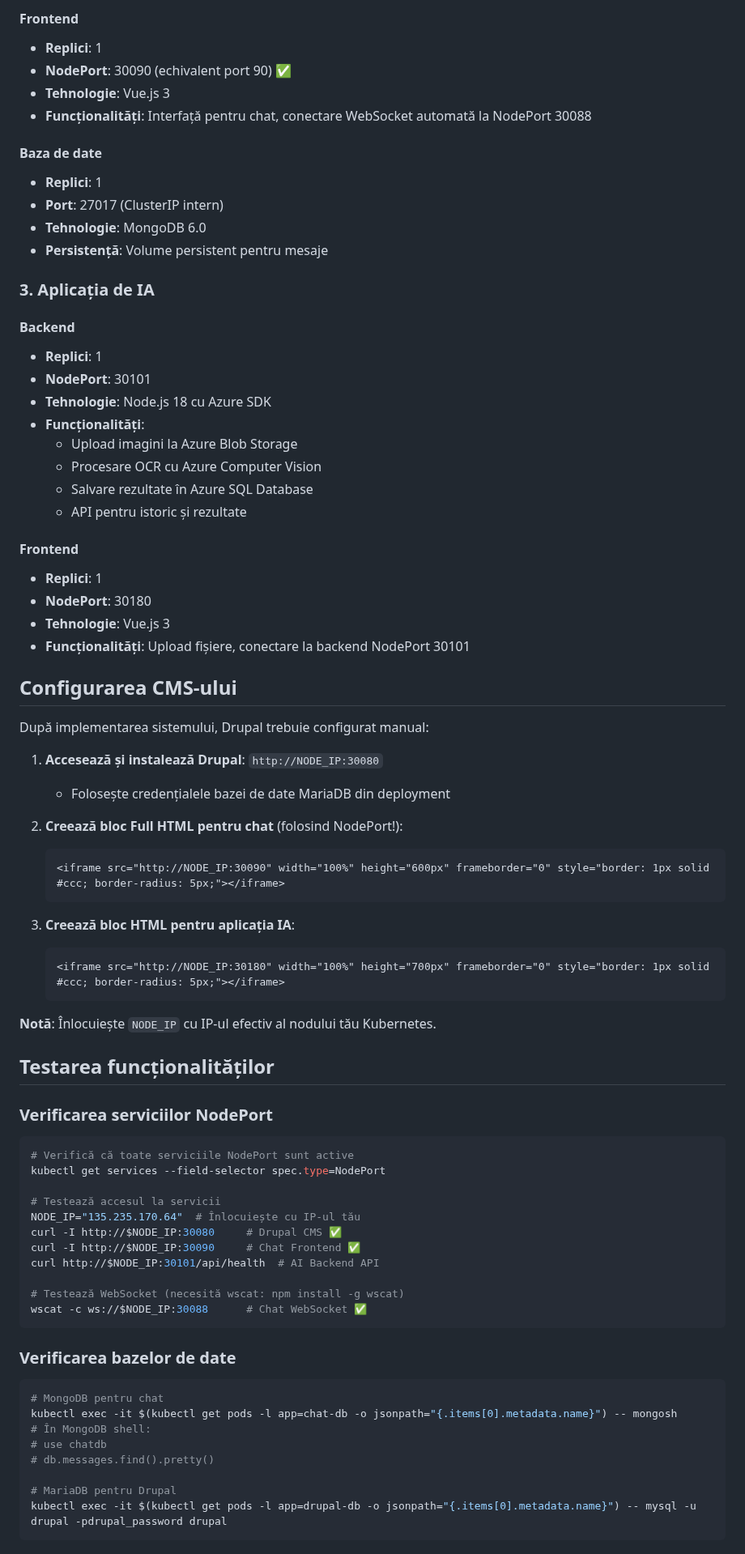
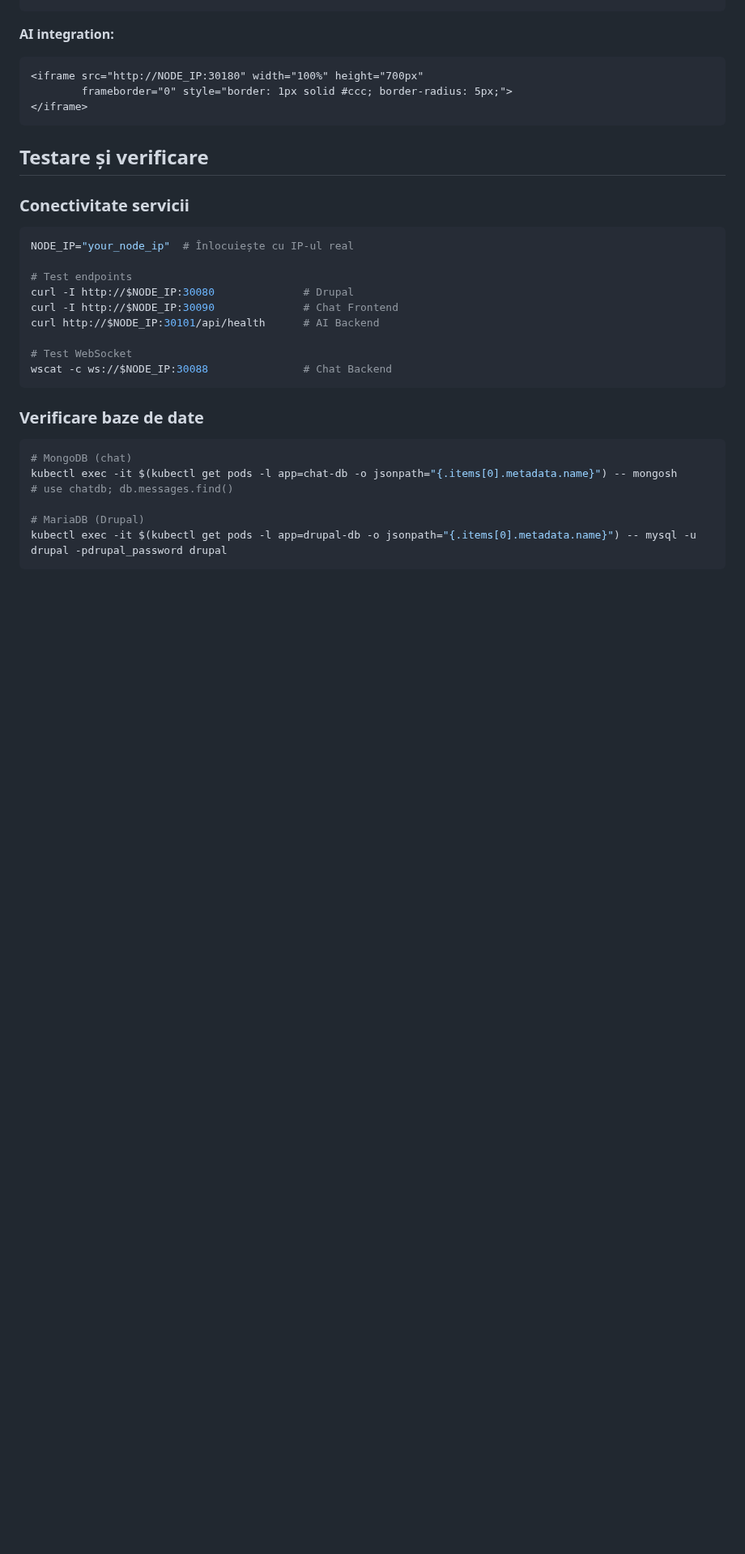
Before and after one commit to apaluca/tema-k8s, a Markdown page: README.md, the part around one of its changes. Shown at 81% size. Drawn GitHub-style; blank space fills up the shorter version.

````diff
--- a/README.md
+++ b/README.md
@@ -162,80 +109,32 @@ curl http://NODE_IP:30101/api/health # AI Backend
-#### Frontend
-- **Replici**: 1
-- **NodePort**: 30090 (echivalent port 90) ✅
-- **Tehnologie**: Vue.js 3
-- **Funcționalități**: Interfață pentru chat, conectare WebSocket automată la NodePort 30088
-
-#### Baza de date
-- **Replici**: 1
-- **Port**: 27017 (ClusterIP intern)
-- **Tehnologie**: MongoDB 6.0
-- **Persistență**: Volume persistent pentru mesaje
-
-### 3. Aplicația de IA
-
-#### Backend
-- **Replici**: 1
-- **NodePort**: 30101
-- **Tehnologie**: Node.js 18 cu Azure SDK
-- **Funcționalități**:
-  - Upload imagini la Azure Blob Storage
-  - Procesare OCR cu Azure Computer Vision
-  - Salvare rezultate în Azure SQL Database
-  - API pentru istoric și rezultate
-
-#### Frontend
-- **Replici**: 1
-- **NodePort**: 30180
-- **Tehnologie**: Vue.js 3
-- **Funcționalități**: Upload fișiere, conectare la backend NodePort 30101
-
-## Configurarea CMS-ului
-
-După implementarea sistemului, Drupal trebuie configurat manual:
-
-1. **Accesează și instalează Drupal**: `http://NODE_IP:30080`
-   - Folosește credențialele bazei de date MariaDB din deployment
-
-2. **Creează bloc Full HTML pentru chat** (folosind NodePort!):
-   ```html
-   <iframe src="http://NODE_IP:30090" width="100%" height="600px" frameborder="0" style="border: 1px solid #ccc; border-radius: 5px;"></iframe>
-   ```
-
-3. **Creează bloc HTML pentru aplicația IA**:
-   ```html
-   <iframe src="http://NODE_IP:30180" width="100%" height="700px" frameborder="0" style="border: 1px solid #ccc; border-radius: 5px;"></iframe>
-   ```
-
-**Notă**: Înlocuiește `NODE_IP` cu IP-ul efectiv al nodului tău Kubernetes.
-
-## Testarea funcționalităților
-
-### Verificarea serviciilor NodePort
-
-```bash
-# Verifică că toate serviciile NodePort sunt active
-kubectl get services --field-selector spec.type=NodePort
-
-# Testează accesul la servicii
-NODE_IP="135.235.170.64"  # Înlocuiește cu IP-ul tău
-curl -I http://$NODE_IP:30080     # Drupal CMS ✅
-curl -I http://$NODE_IP:30090     # Chat Frontend ✅
-curl http://$NODE_IP:30101/api/health  # AI Backend API
-
-# Testează WebSocket (necesită wscat: npm install -g wscat)
-wscat -c ws://$NODE_IP:30088      # Chat WebSocket ✅
+**AI integration:**
+```html
+<iframe src="http://NODE_IP:30180" width="100%" height="700px"
+        frameborder="0" style="border: 1px solid #ccc; border-radius: 5px;">
+</iframe>
 ```
 
-### Verificarea bazelor de date
+## Testare și verificare
 
+### Conectivitate servicii
 ```bash
-# MongoDB pentru chat
+NODE_IP="your_node_ip"  # Înlocuiește cu IP-ul real
+
+# Test endpoints
+curl -I http://$NODE_IP:30080              # Drupal
+curl -I http://$NODE_IP:30090              # Chat Frontend
+curl http://$NODE_IP:30101/api/health      # AI Backend
+
+# Test WebSocket
+wscat -c ws://$NODE_IP:30088               # Chat Backend
+```
+
+### Verificare baze de date
+```bash
+# MongoDB (chat)
 kubectl exec -it $(kubectl get pods -l app=chat-db -o jsonpath="{.items[0].metadata.name}") -- mongosh
-# În MongoDB shell:
-# use chatdb
-# db.messages.find().pretty()
+# use chatdb; db.messages.find()
 
-# MariaDB pentru Drupal
+# MariaDB (Drupal)
 kubectl exec -it $(kubectl get pods -l app=drupal-db -o jsonpath="{.items[0].metadata.name}") -- mysql -u drupal -pdrupal_password drupal
 ```
 
````
Also changed, not shown: other parts of README.md (+108 -228 lines).
